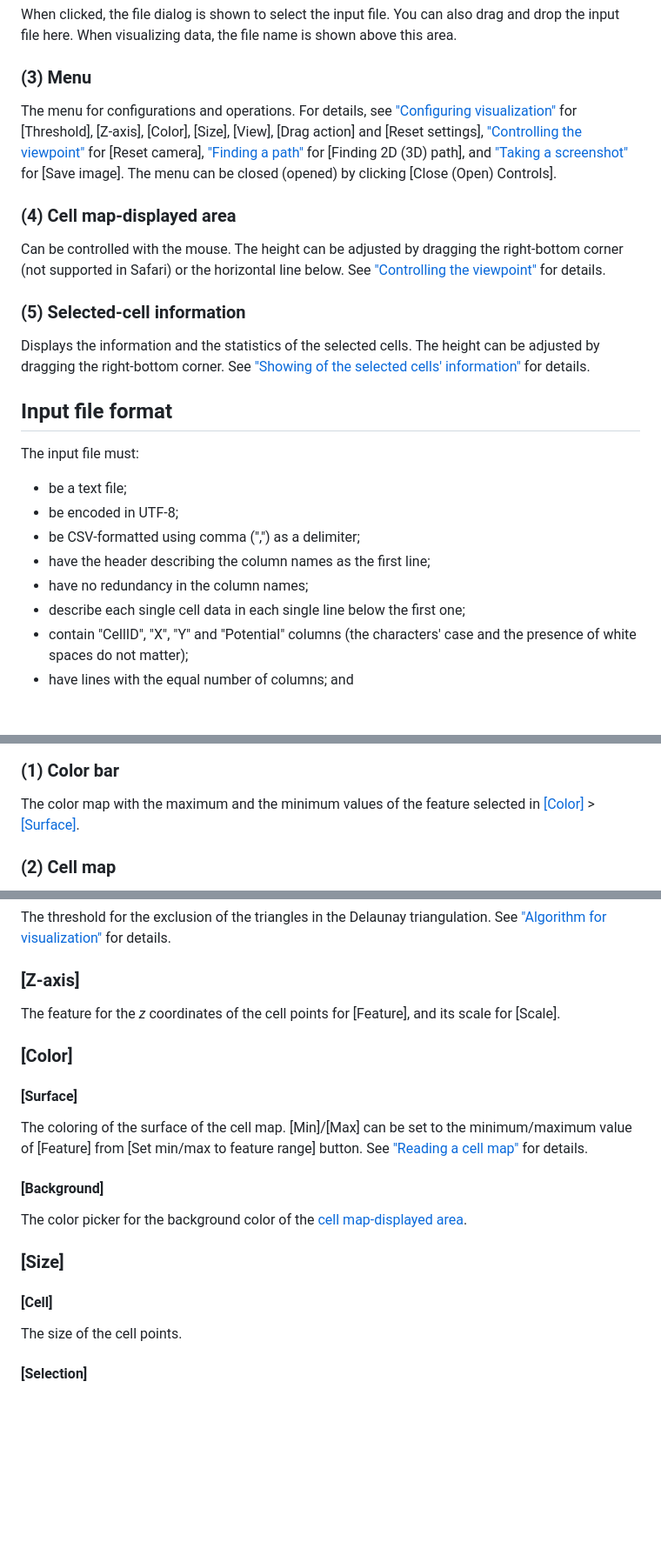
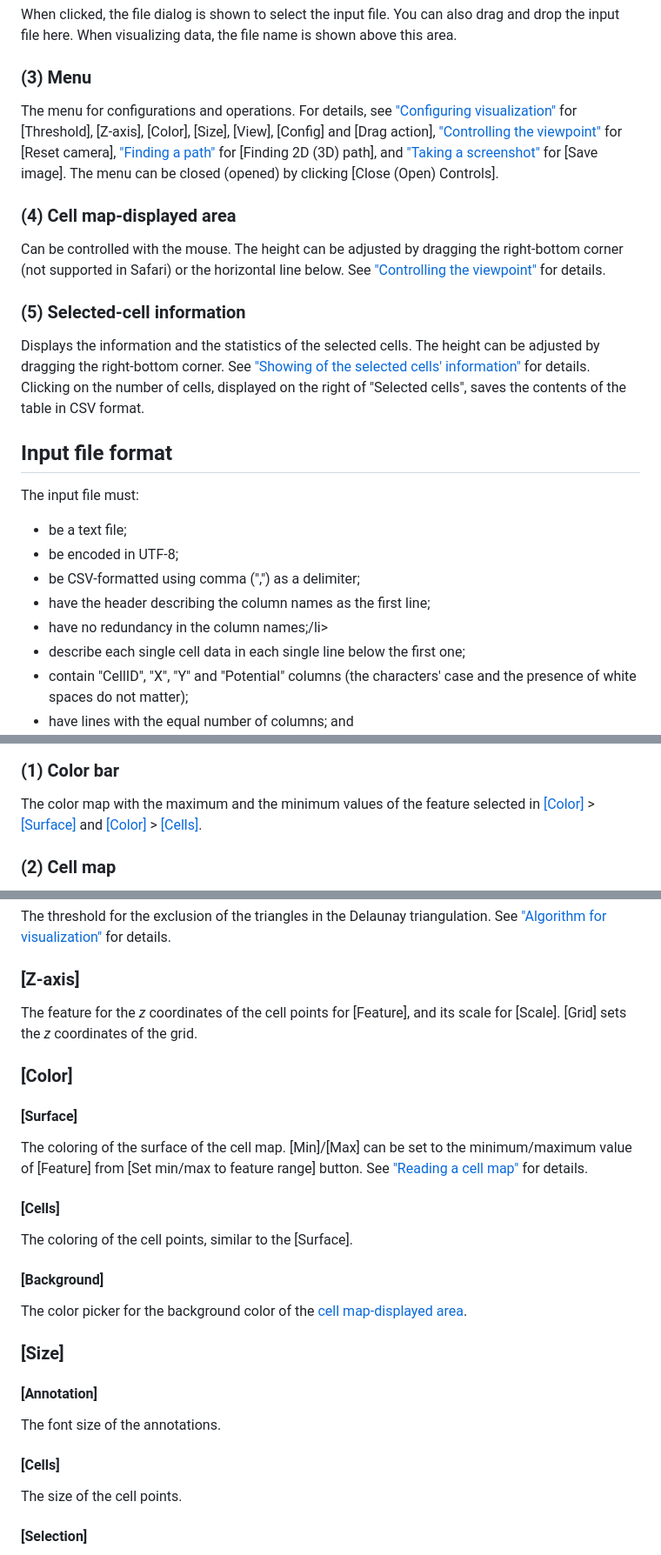
Before and after one commit to yusuke-imoto-lab/CellMapViewer, a Markdown page: README.md, 3 parts joined by grey strips. Shown: that part at 87% size. Drawn GitHub-style; blank space fills up the shorter version.

```diff
--- a/README.md
+++ b/README.md
@@ -52,11 +54,11 @@ A sample data is available [here](https://www.dropbox.com/s/aqjrpeos4auvycy/Cell
 <h3 id="file-selection-area">(2) File selection area</h3>
 <p class="en-indent">When clicked, the file dialog is shown to select the input file. You can also drag and drop the input file here. When visualizing data, the file name is shown above this area.</p>
 <h3 id="menu">(3) Menu</h3>
-<p class="en-indent">The menu for configurations and operations. For details, see <a href="#configuration">"Configuring visualization"</a> for [Threshold], [Z-axis], [Color], [Size], [View], [Drag action] and [Reset settings], <a href="#control-viewpoint">"Controlling the viewpoint"</a> for [Reset camera], <a href="#finding-path">"Finding a path"</a> for [Finding 2D (3D) path], and <a href="#screenshot">"Taking a screenshot"</a> for [Save image]. The menu can be closed (opened) by clicking [Close (Open) Controls].</p>
+<p class="en-indent">The menu for configurations and operations. For details, see <a href="#configuration">"Configuring visualization"</a> for [Threshold], [Z-axis], [Color], [Size], [View], [Config] and [Drag action], <a href="#control-viewpoint">"Controlling the viewpoint"</a> for [Reset camera], <a href="#finding-path">"Finding a path"</a> for [Finding 2D (3D) path], and <a href="#screenshot">"Taking a screenshot"</a> for [Save image]. The menu can be closed (opened) by clicking [Close (Open) Controls].</p>
 <h3 id="map-displayed-area">(4) Cell map-displayed area</h3>
 <p class="en-indent">Can be controlled with the mouse. The height can be adjusted by dragging the right-bottom corner (not supported in Safari) or the horizontal line below. See <a href="#control-viewpoint">"Controlling the viewpoint"</a> for details.</p>
 <h3 id="selected-cell-information">(5) Selected-cell information</h3>
-<p class="en-indent">Displays the information and the statistics of the selected cells. The height can be adjusted by dragging the right-bottom corner. See <a href="#showing-of-information">"Showing of the selected cells' information"</a> for details.</p>
+<p class="en-indent">Displays the information and the statistics of the selected cells. The height can be adjusted by dragging the right-bottom corner. See <a href="#showing-of-information">"Showing of the selected cells' information"</a> for details. Clicking on the number of cells, displayed on the right of "Selected cells", saves the contents of the table in CSV format.</p>
 <h2 id="input-file-format">Input file format</h2>
 <p class="no-indent">The input file must:</p>
 <ul>
@@ -64,7 +66,7 @@ A sample data is available [here](https://www.dropbox.com/s/aqjrpeos4auvycy/Cell
     <li>be encoded in UTF-8;</li>
     <li>be CSV-formatted using comma (",") as a delimiter;</li>
     <li>have the header describing the column names as the first line;</li>
-    <li>have no redundancy in the column names;</li>
+    <li>have no redundancy in the column names;/li>
     <li>describe each single cell data in each single line below the first one;</li>
     <li>contain "CellID", "X", "Y" and "Potential" columns (the characters' case and the presence of white spaces do not matter);</li>
     <li>have lines with the equal number of columns; and</li>
@@ -89,3 +91,3 @@ A sample data is available [here](https://www.dropbox.com/s/aqjrpeos4auvycy/Cell
 <h3 id="color-bar">(1) Color bar</h3>
-<p class="en-indent">The color map with the maximum and the minimum values of the feature selected in <a href="#color">[Color]</a> &gt; <a href="#surface">[Surface]</a>.</p>
+<p class="en-indent">The color map with the maximum and the minimum values of the feature selected in <a href="#color">[Color]</a> &gt; <a href="#surface">[Surface]</a> and <a href="#color">[Color]</a> &gt; <a href="#cells">[Cells]</a>.</p>
 <h3 id="cell-map">(2) Cell map</h3>
@@ -107,14 +109,19 @@ A sample data is available [here](https://www.dropbox.com/s/aqjrpeos4auvycy/Cell
 <h3 id="threshold">[Threshold]</h3>
 <p class="en-indent">The threshold for the exclusion of the triangles in the Delaunay triangulation. See <a href="#algorithm">"Algorithm for visualization"</a> for details.</p>
 <h3 id="z-axis">[Z-axis]</h3>
-<p class="en-indent">The feature for the <em>z</em> coordinates of the cell points for [Feature], and its scale for [Scale].</p>
+<p class="en-indent">The feature for the <em>z</em> coordinates of the cell points for [Feature], and its scale for [Scale]. [Grid] sets the <em>z</em> coordinates of the grid.</p>
 <h3 id="color">[Color]</h3>
 <h4 id="surface">[Surface]</h4>
 <p class="en-indent">The coloring of the surface of the cell map. [Min]/[Max] can be set to the minimum/maximum value of [Feature] from [Set min/max to feature range] button. See <a href="#cell-map">"Reading a cell map"</a> for details.</p>
+<h4 id="cells">[Cells]</h4>
+<p class="en-indent">The coloring of the cell points, similar to the [Surface].</p>
+
 <h4 id="background">[Background]</h4>
 <p class="en-indent">The color picker for the background color of the <a href="#map-displayed-area">cell map-displayed area</a>.</p>
 <h3 id="size">[Size]</h3>
-<h4 id="cell">[Cell]</h4>
+<h4 id="cell">[Annotation]</h4>
+<p class="en-indent">The font size of the annotations.</p>
+<h4 id="cell">[Cells]</h4>
 <p class="en-indent">The size of the cell points.</p>
 <h4 id="selection">[Selection]</h4>
 <p class="en-indent">The size of the selected cell points.</p>
```
Also changed, not shown: other parts of README.md (+33 -19 lines).
